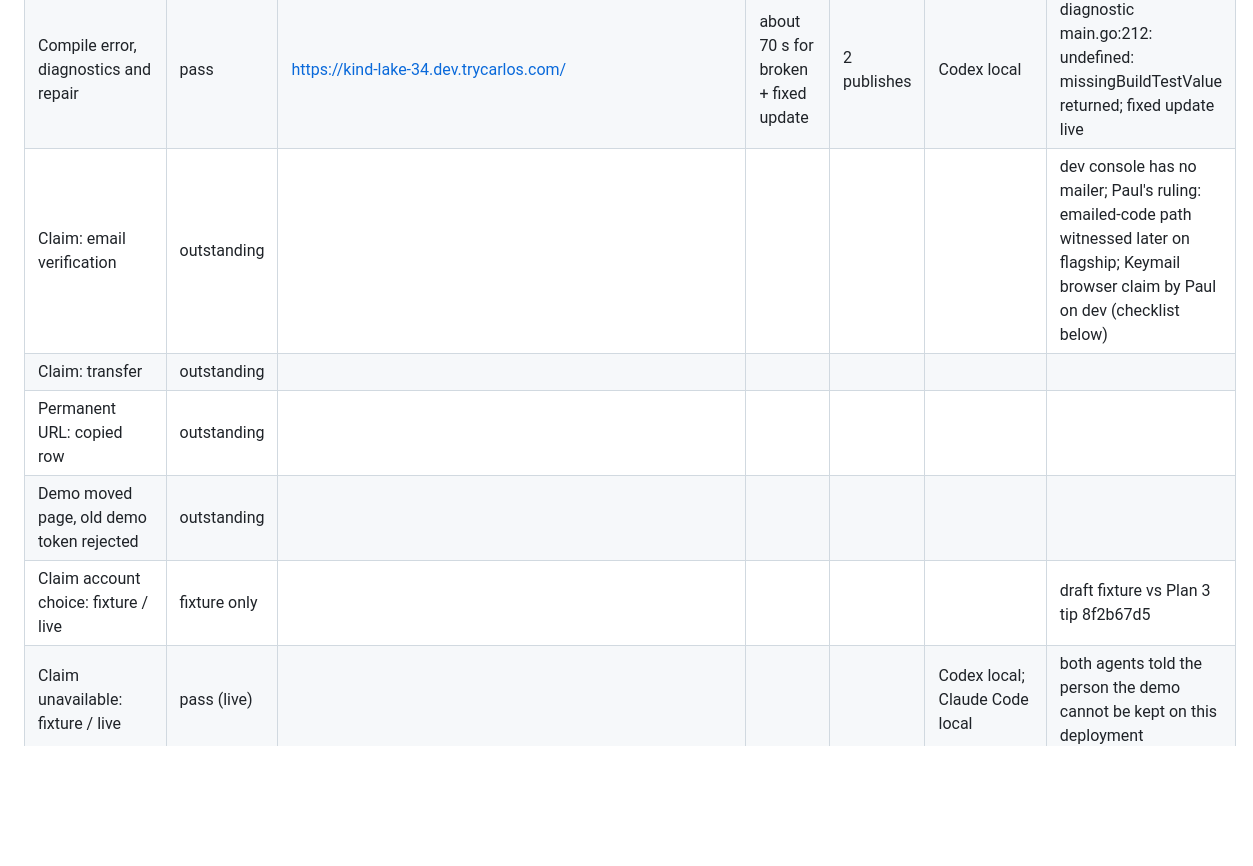
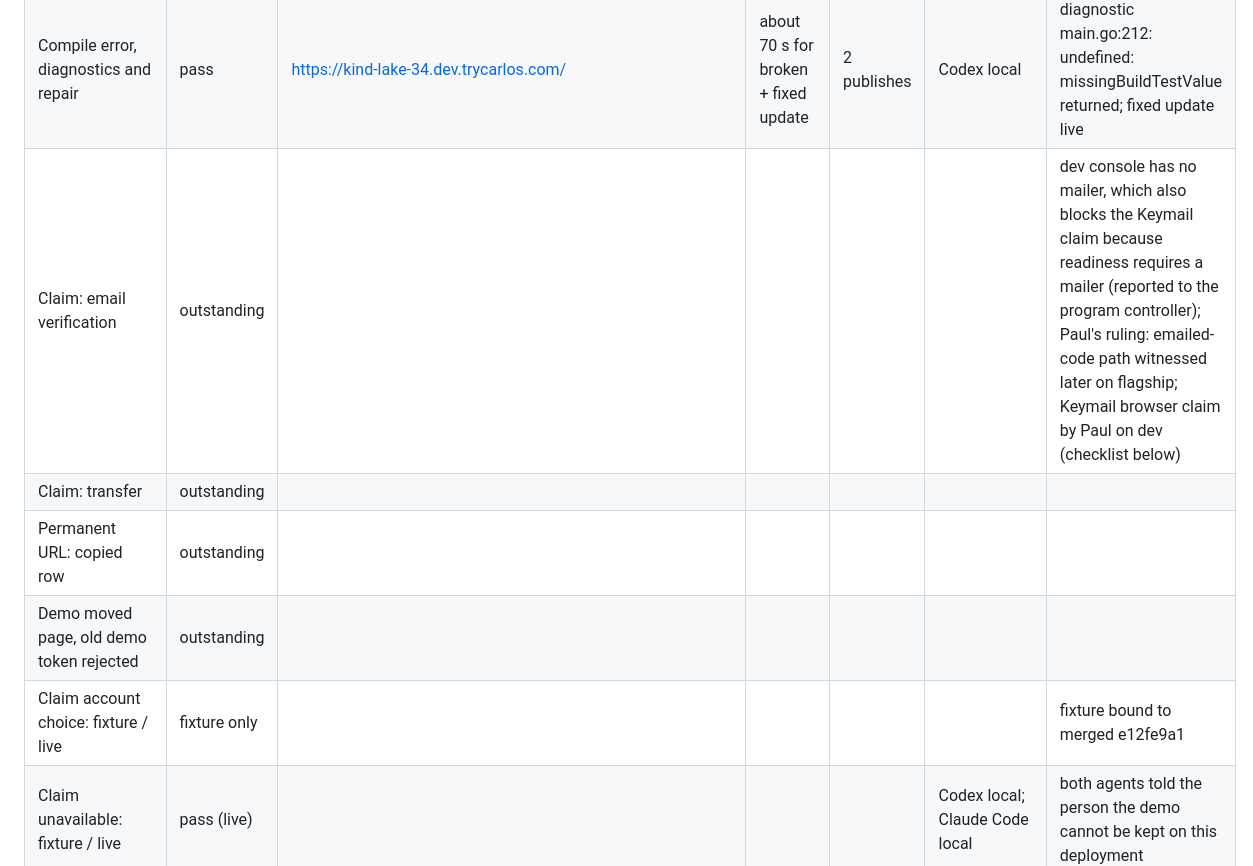
Before and after one commit to carlosframework/website, a Markdown page: docs/start-demo-acceptance.md, the part around one of its changes. Rendered like a GitHub page; blank space fills up the shorter version.

```diff
--- a/docs/start-demo-acceptance.md
+++ b/docs/start-demo-acceptance.md
@@ -37,11 +37,11 @@
 | Phone browser operation | not run | | | | | |
 | Create row, bearer update, preserved row and expiry | pass | https://kind-lake-34.dev.trycarlos.com/; https://breezy-lark-42.dev.trycarlos.com/ |  |  | Codex local; Claude Code local | person-added rows survived bearer updates; versions demo.3 and demo.2; expiry unchanged per responses |
 | Compile error, diagnostics and repair | pass | https://kind-lake-34.dev.trycarlos.com/ | about 70 s for broken + fixed update | 2 publishes | Codex local | diagnostic main.go:212: undefined: missingBuildTestValue returned; fixed update live |
-| Claim: email verification | outstanding |  |  |  |  | dev console has no mailer; Paul's ruling: emailed-code path witnessed later on flagship; Keymail browser claim by Paul on dev (checklist below) |
+| Claim: email verification | outstanding |  |  |  |  | dev console has no mailer, which also blocks the Keymail claim because readiness requires a mailer (reported to the program controller); Paul's ruling: emailed-code path witnessed later on flagship; Keymail browser claim by Paul on dev (checklist below) |
 | Claim: transfer | outstanding |  |  |  |  |  |
 | Permanent URL: copied row | outstanding |  |  |  |  |  |
 | Demo moved page, old demo token rejected | outstanding |  |  |  |  |  |
-| Claim account choice: fixture / live | fixture only |  |  |  |  | draft fixture vs Plan 3 tip 8f2b67d5 |
+| Claim account choice: fixture / live | fixture only |  |  |  |  | fixture bound to merged e12fe9a1 |
 | Claim unavailable: fixture / live | pass (live) |  |  |  | Codex local; Claude Code local | both agents told the person the demo cannot be kept on this deployment |
 | Keymail: fixture / live | fixture only |  |  |  |  |  |
 | Post-claim CLI login, second change, existing row | outstanding |  |  |  |  |  |
```
Also changed, not shown: other parts of docs/start-demo-acceptance.md (+7 -7 lines).
